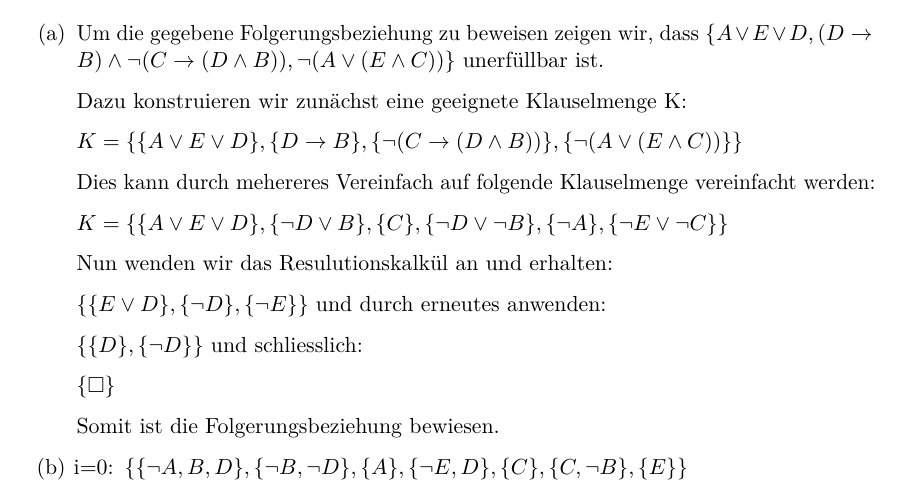
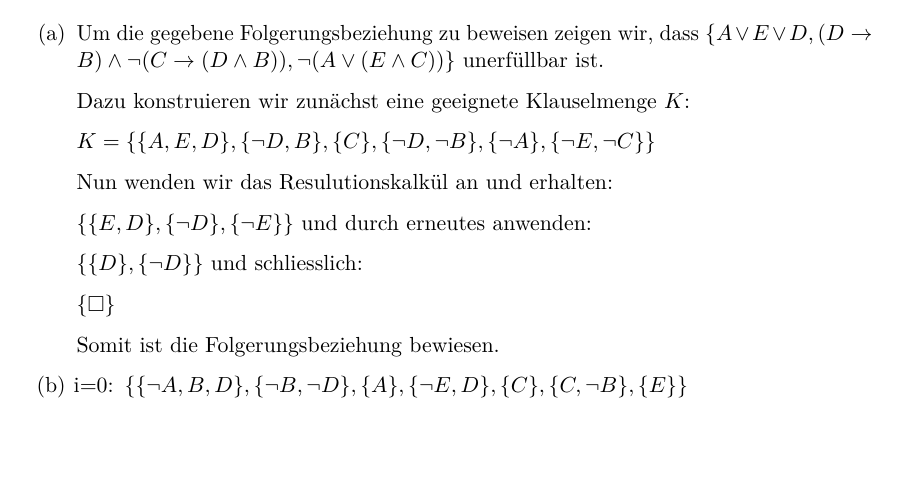
Before and after one commit to CodingTil/-2021---Mathematische-Logik---Aufgaben, a LaTeX document (Blatt 03/03.tex): part of page 1 of 3, cut so that both start at the same text, the shorter picture padded with empty space. Compiled offline with pdfLaTeX.

Commit message:
Blatt 03 Überarbeitet

```diff
--- a/Blatt 03/03.tex
+++ b/Blatt 03/03.tex
@@ -133,25 +133,21 @@ E-Test
 
 \section*{Aufgabe 2}
 \begin{enumerate}[label=(\alph*)]
-	\item Um die gegebene Folgerungsbeziehung zu beweisen zeigen wir, dass $\{ A \lor E \lor D, (D	\rightarrow B) \land \neg (C \rightarrow (D \land B)), \neg (A \lor (E \land C)) \}$ unerfüllbar ist.
+	\item 	Um die gegebene Folgerungsbeziehung zu beweisen zeigen wir, dass $\{ A \lor E \lor D, (D	\rightarrow B) \land \neg (C \rightarrow (D \land B)), \neg (A \lor (E \land C)) \}$ unerfüllbar ist.
 
-		Dazu konstruieren wir zunächst eine geeignete Klauselmenge K:
+			Dazu konstruieren wir zunächst eine geeignete Klauselmenge $K$:
 
-		$K = \{ \{ A \lor E \lor D \}, \{ D \rightarrow B \}, \{ \neg (C \rightarrow (D \land B))\}, \{ \neg (A \lor (E \land C))\}\}$
+			$K = \{ \{ A, E, D \}, \{ \neg D, B \}, \{ C \}, \{ \neg D, \neg B \}, \{ \neg A \}, \{ \neg E, \neg C\} \}$
 
-		Dies kann durch mehereres Vereinfach auf folgende Klauselmenge vereinfacht werden:
+			Nun wenden wir das Resulutionskalkül an und erhalten:
 
-		$K = \{ \{ A \lor E \lor D \}, \{ \neg D \lor B \}, \{ C \}, \{ \neg D \lor \neg B \}, \{ \neg A \}, \{ \neg E \lor \neg C\} \}$
+			$\{ \{ E, D \}, \{ \neg D \}, \{ \neg E \} \}$ und durch erneutes anwenden:
 
-		Nun wenden wir das Resulutionskalkül an und erhalten:
+			$\{ \{ D \}, \{ \neg D \} \}$ und schliesslich:
 
-		$\{ \{ E \lor D \}, \{ \neg D \}, \{ \neg E \} \}$ und durch erneutes anwenden:
+			$\{ \square \}$
 
-		$\{ \{ D \}, \{ \neg D \} \}$ und schliesslich:
-
-		$\{ \square \}$
-
-		Somit ist die Folgerungsbeziehung bewiesen.
+			Somit ist die Folgerungsbeziehung bewiesen.
 
 	\item	\begin{enumerate}[label={i$=$\arabic*:}, start=0]
 				\item	$\{\{\neg A, B, D\}, \{\neg B, \neg D\}, \{A\}, \{\neg E, D\}, \{C\}, \{C, \neg B\}, \{E\}\}$
```
Also changed, not shown: Blatt 03/03.pdf, Blatt 03/03.tex (4 more changed lines).
